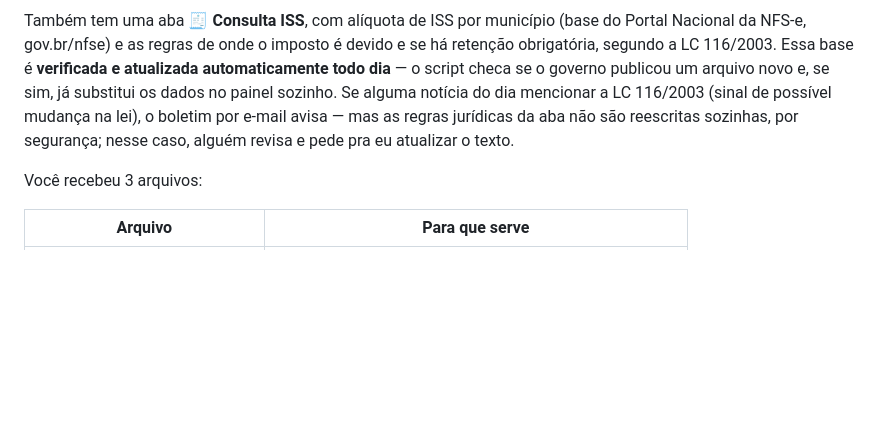
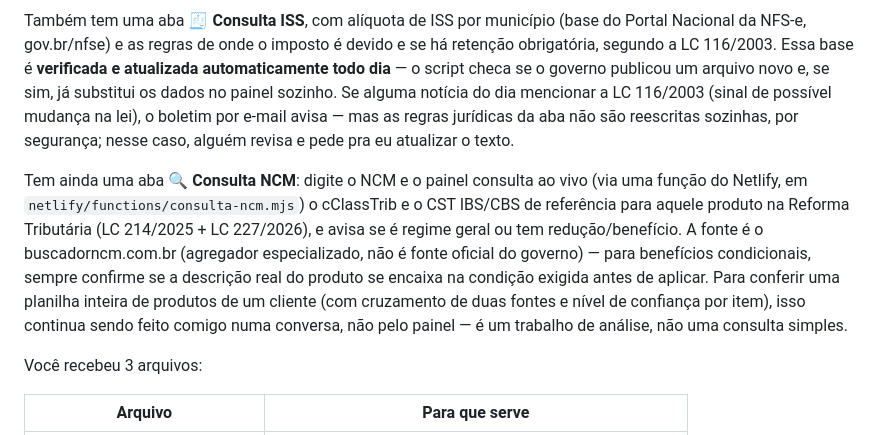
Before and after one commit to iurebespindola-debug/radar-fiscal-contdias, a Markdown page: README.md, the part around the change. GitHub-like rendering; blank space fills up the shorter version.

Commit message:
Documenta a Consulta NCM

```diff
--- a/README.md
+++ b/README.md
@@ -5,6 +5,8 @@ Um painel que reúne, todo dia, as notícias estritamente tributárias mais impo
 O radar só traz notícias que envolvem **alíquota de imposto, alteração de declarações fiscais/obrigações acessórias, NCM, CFOP, CST, parcelamentos e benefícios fiscais** — assuntos de RH, saúde, eventos e notícias administrativas genéricas ficam de fora automaticamente.
 
 Também tem uma aba **🧾 Consulta ISS**, com alíquota de ISS por município (base do Portal Nacional da NFS-e, gov.br/nfse) e as regras de onde o imposto é devido e se há retenção obrigatória, segundo a LC 116/2003. Essa base é **verificada e atualizada automaticamente todo dia** — o script checa se o governo publicou um arquivo novo e, se sim, já substitui os dados no painel sozinho. Se alguma notícia do dia mencionar a LC 116/2003 (sinal de possível mudança na lei), o boletim por e-mail avisa — mas as regras jurídicas da aba não são reescritas sozinhas, por segurança; nesse caso, alguém revisa e pede pra eu atualizar o texto.
+
+Tem ainda uma aba **🔍 Consulta NCM**: digite o NCM e o painel consulta ao vivo (via uma função do Netlify, em `netlify/functions/consulta-ncm.mjs`) o cClassTrib e o CST IBS/CBS de referência para aquele produto na Reforma Tributária (LC 214/2025 + LC 227/2026), e avisa se é regime geral ou tem redução/benefício. A fonte é o buscadorncm.com.br (agregador especializado, não é fonte oficial do governo) — para benefícios condicionais, sempre confirme se a descrição real do produto se encaixa na condição exigida antes de aplicar. Para conferir uma planilha inteira de produtos de um cliente (com cruzamento de duas fontes e nível de confiança por item), isso continua sendo feito comigo numa conversa, não pelo painel — é um trabalho de análise, não uma consulta simples.
 
 Você recebeu 3 arquivos:
 
```
